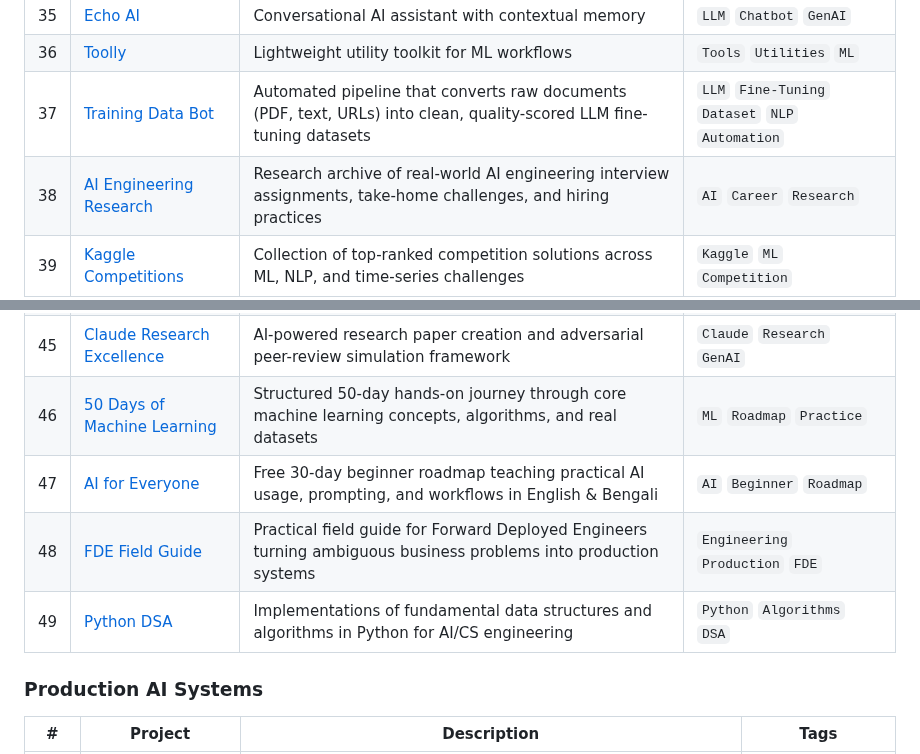
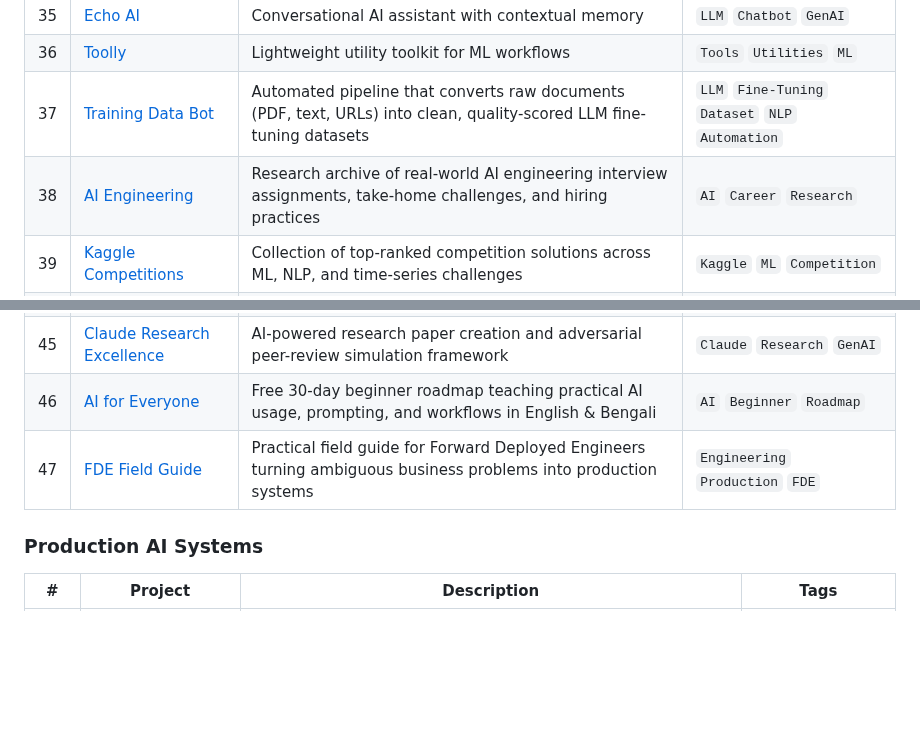
Before and after one commit to AdilShamim8/100-AI-Machine-Learning-Deep-Learnin-Projects, a Markdown page: README.md, 2 parts joined by grey strips. GitHub-like rendering; blank space fills up the shorter version.

Commit message:
Update README project list: refine #38 title and renumber projects to #47

```diff
--- a/README.md
+++ b/README.md
@@ -132,7 +132,7 @@ Whether you're just entering the AI space or a seasoned practitioner looking for
 | 35 | [Echo AI](https://github.com/AdilShamim8/Echo_AI) | Conversational AI assistant with contextual memory | `LLM` `Chatbot` `GenAI` |
 | 36 | [Toolly](https://github.com/AdilShamim8/Toolly) | Lightweight utility toolkit for ML workflows | `Tools` `Utilities` `ML` |
 | 37 | [Training Data Bot](https://github.com/AdilShamim8/Training_Data_Bot) | Automated pipeline that converts raw documents (PDF, text, URLs) into clean, quality-scored LLM fine-tuning datasets | `LLM` `Fine-Tuning` `Dataset` `NLP` `Automation` |
-| 38 | [AI Engineering Research](https://github.com/AdilShamim8/AI-Engineering) | Research archive of real-world AI engineering interview assignments, take-home challenges, and hiring practices | `AI` `Career` `Research` |
+| 38 | [AI Engineering](https://github.com/AdilShamim8/AI-Engineering) | Research archive of real-world AI engineering interview assignments, take-home challenges, and hiring practices | `AI` `Career` `Research` |
 | 39 | [Kaggle Competitions](https://github.com/AdilShamim8/Kaggle_Competitions) | Collection of top-ranked competition solutions across ML, NLP, and time-series challenges | `Kaggle` `ML` `Competition` |
 | 40 | [Awesome AI/ML Startups](https://github.com/AdilShamim8/awesome-ai-ml-startups) | Monthly-updated community tracker of global AI/ML startups sourced from YC, Crunchbase, Forbes AI 50, and VC databases | `AI` `Startups` `Resource` |
 | 41 | [Agentic RAG Platform](https://github.com/AdilShamim8/Agentic-RAG-Platform) | Reproducible, evaluated, secured, and observable Agentic RAG platform for organizational knowledge | `RAG` `Agents` `Enterprise` |
@@ -140,10 +140,8 @@ Whether you're just entering the AI space or a seasoned practitioner looking for
 | 43 | [System Design for AI](https://github.com/AdilShamim8/System-Design-For-AI) | Comprehensive curriculum on system design for AI from zero to production architecture | `System-Design` `Architecture` `MLOps` |
 | 44 | [FinTech AI Engineer Mastery](https://github.com/AdilShamim8/Fintech-AI-Engineer-Mastery) | Complete curriculum and engineering laboratory for AI Engineers specializing in Financial Technology | `FinTech` `Finance` `AI-Engineer` |
 | 45 | [Claude Research Excellence](https://github.com/AdilShamim8/claude-research-excellence) | AI-powered research paper creation and adversarial peer-review simulation framework | `Claude` `Research` `GenAI` |
-| 46 | [50 Days of Machine Learning](https://github.com/AdilShamim8/50-Days-of-Machine-Learning) | Structured 50-day hands-on journey through core machine learning concepts, algorithms, and real datasets | `ML` `Roadmap` `Practice` |
-| 47 | [AI for Everyone](https://github.com/AdilShamim8/AI-for-Everyone) | Free 30-day beginner roadmap teaching practical AI usage, prompting, and workflows in English & Bengali | `AI` `Beginner` `Roadmap` |
-| 48 | [FDE Field Guide](https://github.com/AdilShamim8/fde-field-guide) | Practical field guide for Forward Deployed Engineers turning ambiguous business problems into production systems | `Engineering` `Production` `FDE` |
-| 49 | [Python DSA](https://github.com/AdilShamim8/DSAwithPython) | Implementations of fundamental data structures and algorithms in Python for AI/CS engineering | `Python` `Algorithms` `DSA` |
+| 46 | [AI for Everyone](https://github.com/AdilShamim8/AI-for-Everyone) | Free 30-day beginner roadmap teaching practical AI usage, prompting, and workflows in English & Bengali | `AI` `Beginner` `Roadmap` |
+| 47 | [FDE Field Guide](https://github.com/AdilShamim8/fde-field-guide) | Practical field guide for Forward Deployed Engineers turning ambiguous business problems into production systems | `Engineering` `Production` `FDE` |
 
 ###  Production AI Systems
 
```
